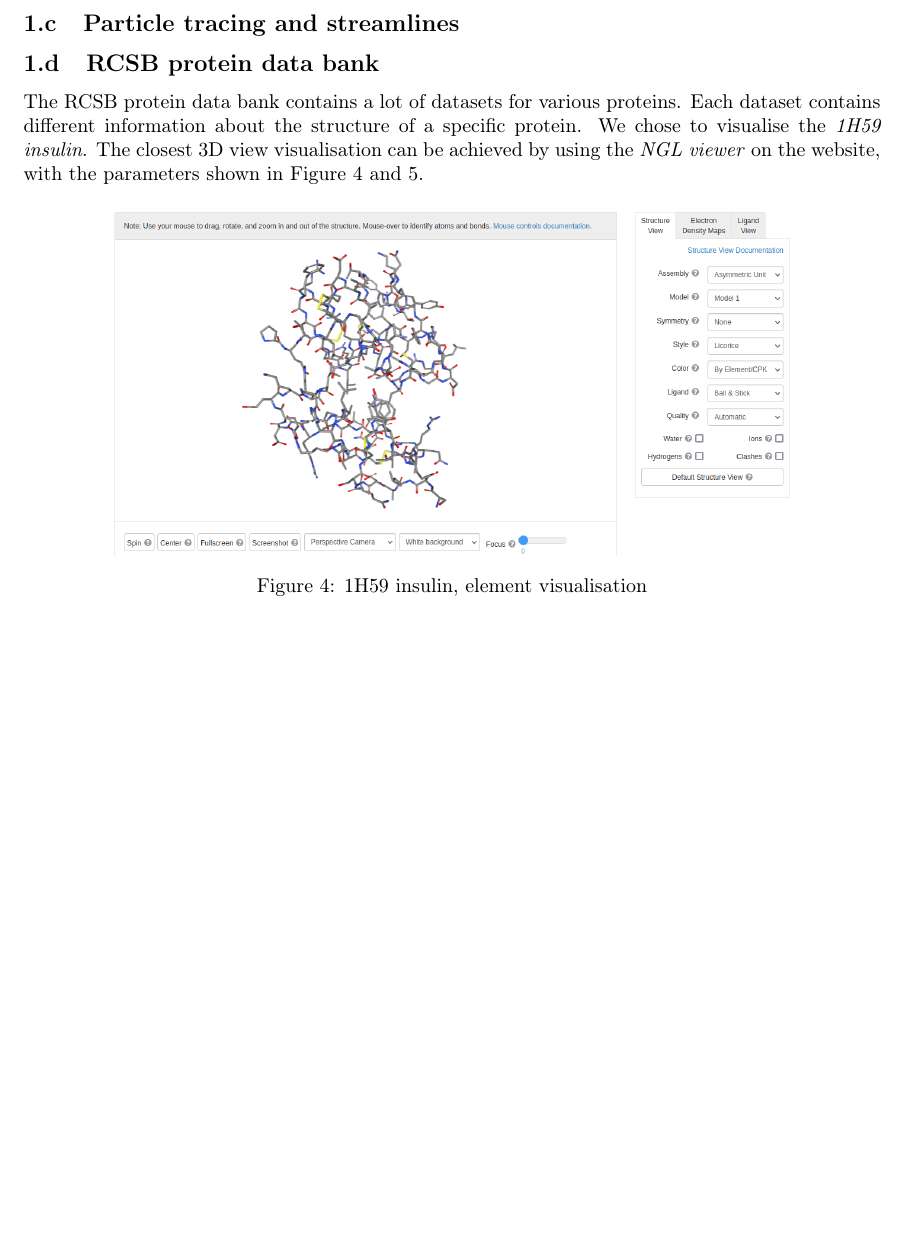
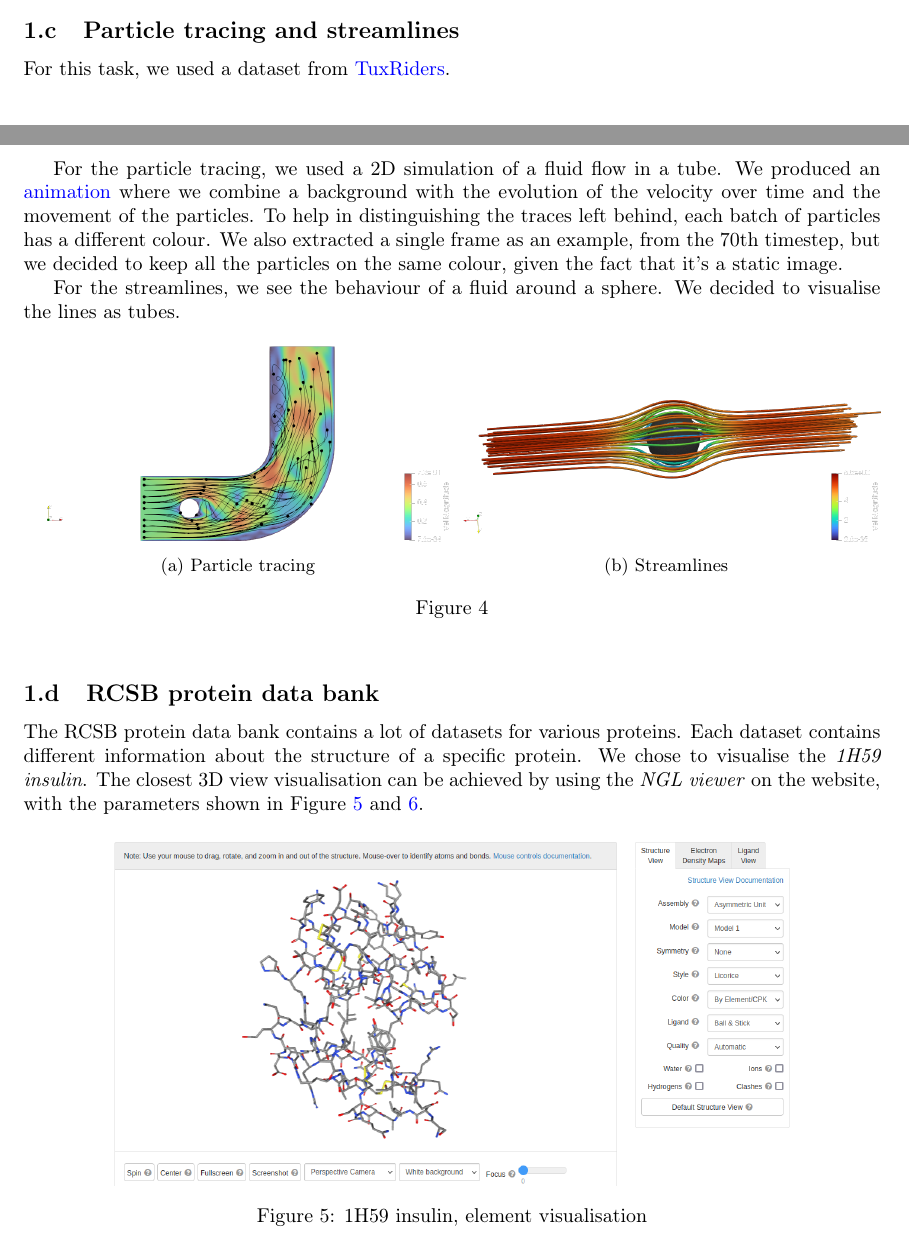
Before and after one commit to matilde-t/VisualDataAnalytics, a LaTeX problem sheet (Practical_Exercise_Tozzi_Matilde.tex): part of page 3 of 5 before the commit and two parts of pages 2 and 3 of 5 after it, the two joined at a grey line, cut so that both start at the same text, the shorter picture padded with empty space. Compiled offline with pdfLaTeX.

Commit message:
finish first part

```diff
--- a/Practical_Exercise_Tozzi_Matilde.tex
+++ b/Practical_Exercise_Tozzi_Matilde.tex
@@ -6,6 +6,14 @@
 \usepackage{graphicx}
 \usepackage{caption}
 \usepackage{subcaption}
+\usepackage{hyperref}
+
+\hypersetup{
+    colorlinks=true,
+    linkcolor=blue,
+    filecolor=magenta,
+    urlcolor=blue
+}
 
 \title{Visual Data Analytics: Practical Exercise}
 \date{WS 2022/2023}
@@ -82,6 +90,27 @@ The Asian Dragon is a \texttt{.ply} file containing a polygonal mesh consisting
 
 \subsection {Particle tracing and streamlines}
 
+For this task, we used a dataset from  \href{https://tuxriders.com/videos/postprocessing/}{TuxRiders}.
+
+For the particle tracing, we used a 2D simulation of a fluid flow in a tube. We produced an \href{https://imgur.com/a/Ge00wdk}{animation} where we combine a background with the evolution of the velocity over time and the movement of the particles. To help in distinguishing the traces left behind, each batch of particles has a different colour. We also extracted a single frame as an example, from the 70th timestep, but we decided to keep all the particles on the same colour, given the fact that it's a static image.
+
+For the streamlines, we see the behaviour of a fluid around a sphere. We decided to visualise the lines as tubes.
+
+\begin{figure}[h]
+\centering
+\begin{subfigure}{.5\textwidth}
+  \centering
+  \includegraphics[width=\linewidth]{Fluid_Flow/particle_tracing}
+  \caption{Particle tracing}
+\end{subfigure}%
+\begin{subfigure}{.5\textwidth}
+\centering
+  \includegraphics[width=\linewidth]{Fluid_Flow/stream_lines}
+  \caption{Streamlines}
+\end{subfigure}
+\caption{}
+\end{figure}
+
 \subsection {RCSB protein data bank}
 
 The RCSB protein data bank contains a lot of datasets for various proteins. Each dataset contains different information about the structure of a specific protein. We chose to visualise the \textit{1H59 insulin}. The closest 3D view visualisation can be achieved by using the \textit{NGL viewer} on the website, with the parameters shown in Figure \ref{insulin_el} and \ref{insulin_res}.
```
Also changed, not shown: Fluid_Flow/particle_tracing.png (added), Fluid_Flow/stream_lines.png (added), Practical_Exercise_Tozzi_Matilde.tex (2 more changed lines), 1 other file.
